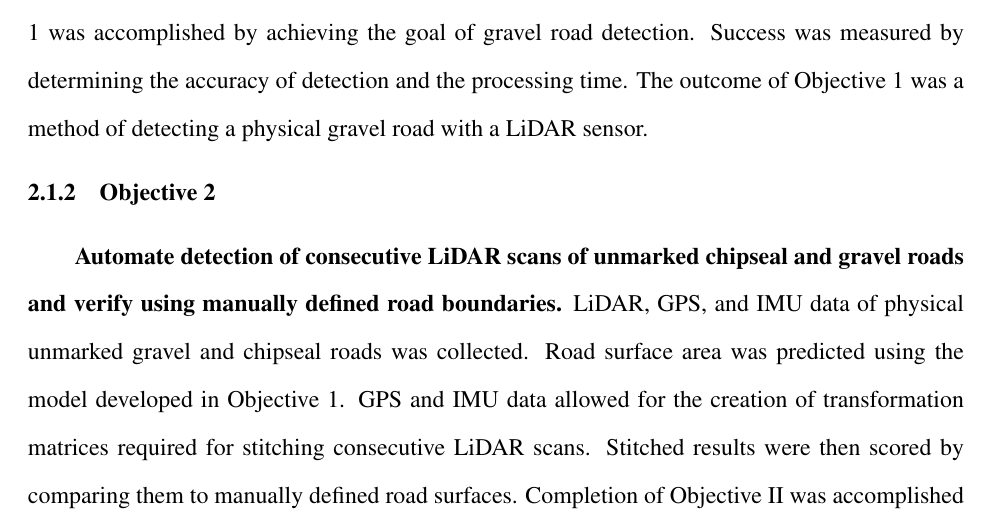
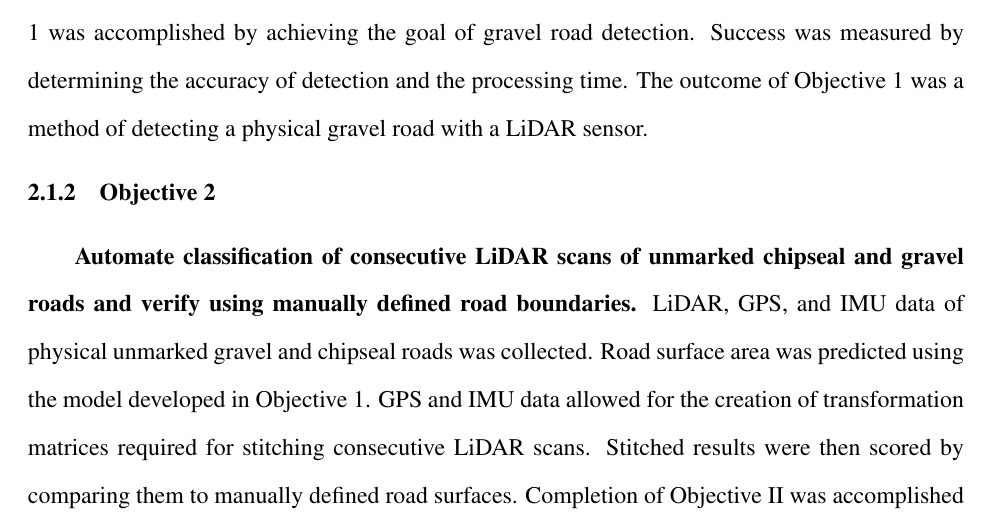
Before and after one commit to OUIDEAS/Huston_Thesis_Defense, a LaTeX thesis (Huston_Thesis_Defense.tex): part of page 11 of 78, cut so that both start at the same text. Compiled offline with pdfLaTeX.

Commit message:
05102023

```diff
--- a/Huston_Thesis_Defense.tex
+++ b/Huston_Thesis_Defense.tex
@@ -163,7 +163,7 @@
 
 	\subsection{Objective 2}
 
-		{\textbf{Automate detection of consecutive LiDAR scans of unmarked chipseal and gravel roads and verify using manually defined road boundaries.} LiDAR, GPS, and IMU data of physical unmarked gravel and chipseal roads was collected. Road surface area was predicted using the model developed in Objective 1. GPS and IMU data allowed for the creation of transformation matrices required for stitching consecutive LiDAR scans. Stitched results were then scored by comparing them to manually defined road surfaces. Completion of Objective II was accomplished by achieving the goal of classifying consecutive LiDAR scans of unmarked chipseal and gravel roads. Success of Objective II was measured by determining the accuracy of detection and processing time. The outcome of Objective II is a method of detecting a stretch of an unmarked gravel or chipseal road with a LiDAR sensor.}
+		{\textbf{Automate classification of consecutive LiDAR scans of unmarked chipseal and gravel roads and verify using manually defined road boundaries.} LiDAR, GPS, and IMU data of physical unmarked gravel and chipseal roads was collected. Road surface area was predicted using the model developed in Objective 1. GPS and IMU data allowed for the creation of transformation matrices required for stitching consecutive LiDAR scans. Stitched results were then scored by comparing them to manually defined road surfaces. Completion of Objective II was accomplished by achieving the goal of classifying consecutive LiDAR scans of unmarked chipseal and gravel roads. Success of Objective II was measured by determining the accuracy of detection and processing time. The outcome of Objective II is a method of detecting a stretch of an unmarked gravel or chipseal road with a LiDAR sensor.}
 
 
 \chapter{Literature Review}
```
Also changed, not shown: 6 other files.
